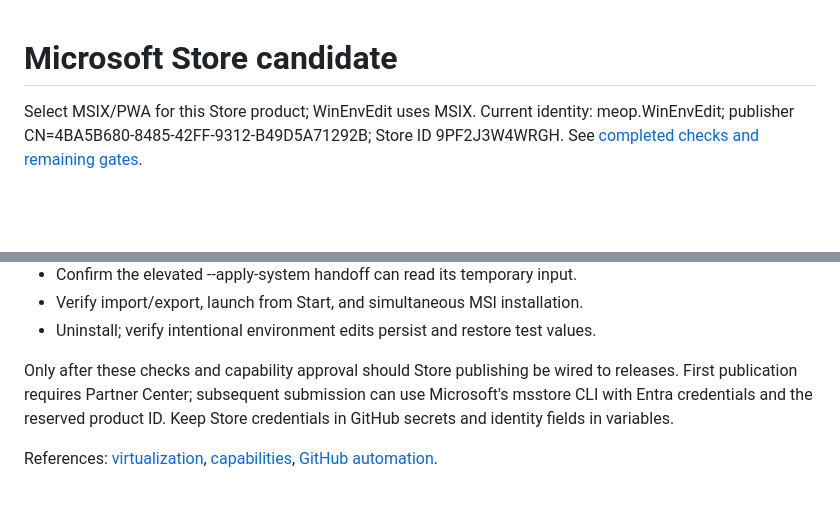
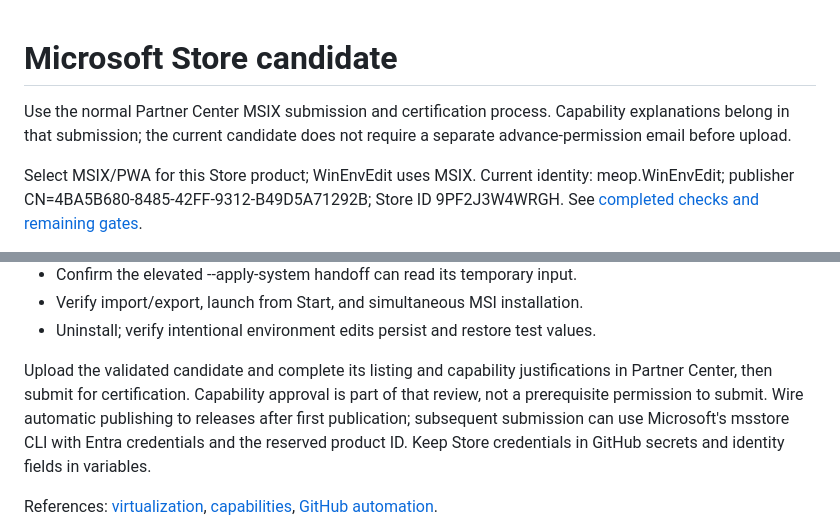
Before and after one commit to meop/WinEnvEdit, a Markdown page: packaging/store/README.md, 2 parts joined by grey strips. Drawn GitHub-style; blank space fills up the shorter version.

Commit message:
Use normal Store submission review and record completed GUI checks

```diff
--- a/packaging/store/README.md
+++ b/packaging/store/README.md
@@ -1,4 +1,8 @@
 # Microsoft Store candidate
+
+Use the normal Partner Center MSIX submission and certification process.
+Capability explanations belong in that submission; the current candidate does
+not require a separate advance-permission email before upload.
 
 Select MSIX/PWA for this Store product; WinEnvEdit uses MSIX. Current identity:
 meop.WinEnvEdit; publisher CN=4BA5B680-8485-42FF-9312-B49D5A71292B; Store ID
@@ -61,8 +65,10 @@ Before first publication, test on isolated Windows 11 x64 and ARM64 systems:
 - Verify import/export, launch from Start, and simultaneous MSI installation.
 - Uninstall; verify intentional environment edits persist and restore test values.
 
-Only after these checks and capability approval should Store publishing be wired
-to releases. First publication requires Partner Center; subsequent submission can
+Upload the validated candidate and complete its listing and capability
+justifications in Partner Center, then submit for certification. Capability
+approval is part of that review, not a prerequisite permission to submit. Wire
+automatic publishing to releases after first publication; subsequent submission can
 use Microsoft's msstore CLI with Entra credentials and the reserved product ID.
 Keep Store credentials in GitHub secrets and identity fields in variables.
 
```
Also changed, not shown: packaging/store/COMPATIBILITY.md (+8 -2 lines), packaging/store/LISTING.md (+15 -4 lines).
